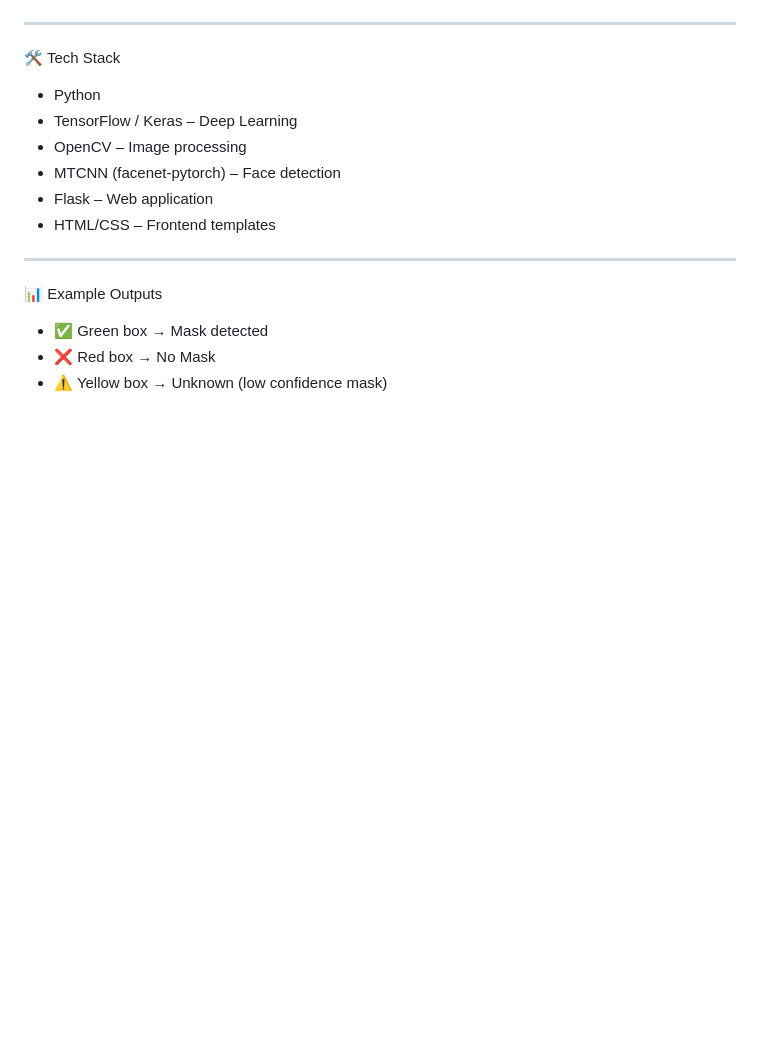
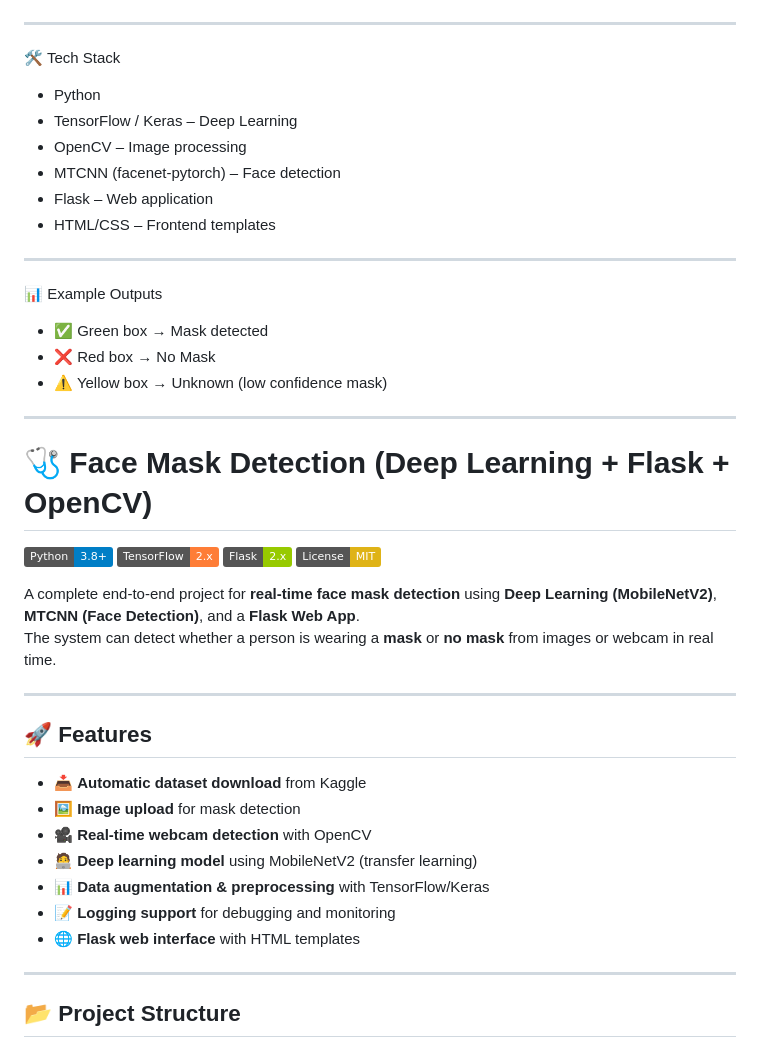
Before and after one commit to Subith-Varghese/Face_Mask_Detector, a Markdown page: README.md, the part around the change. Rendered like a GitHub page; badges without logos; blank space fills up the shorter version.

```diff
--- a/README.md
+++ b/README.md
@@ -125,3 +125,29 @@ flowchart TD
 - ✅ Green box → Mask detected
 - ❌ Red box → No Mask
 - ⚠️ Yellow box → Unknown (low confidence mask)
+
+---
+# 🩺 Face Mask Detection (Deep Learning + Flask + OpenCV)
+
+[![Python](https://img.shields.io/badge/Python-3.8%2B-blue)]()
+[![TensorFlow](https://img.shields.io/badge/TensorFlow-2.x-orange)]()
+[![Flask](https://img.shields.io/badge/Flask-2.x-green)]()
+[![License: MIT](https://img.shields.io/badge/License-MIT-yellow.svg)](LICENSE)
+
+A complete end-to-end project for **real-time face mask detection** using **Deep Learning (MobileNetV2)**, **MTCNN (Face Detection)**, and a **Flask Web App**.
+The system can detect whether a person is wearing a **mask** or **no mask** from images or webcam in real time.
+
+---
+
+## 🚀 Features
+- 📥 **Automatic dataset download** from Kaggle
+- 🖼️ **Image upload** for mask detection
+- 🎥 **Real-time webcam detection** with OpenCV
+- 🧑‍💻 **Deep learning model** using MobileNetV2 (transfer learning)
+- 📊 **Data augmentation & preprocessing** with TensorFlow/Keras
+- 📝 **Logging support** for debugging and monitoring
+- 🌐 **Flask web interface** with HTML templates
+
+---
+
+## 📂 Project Structure
```
